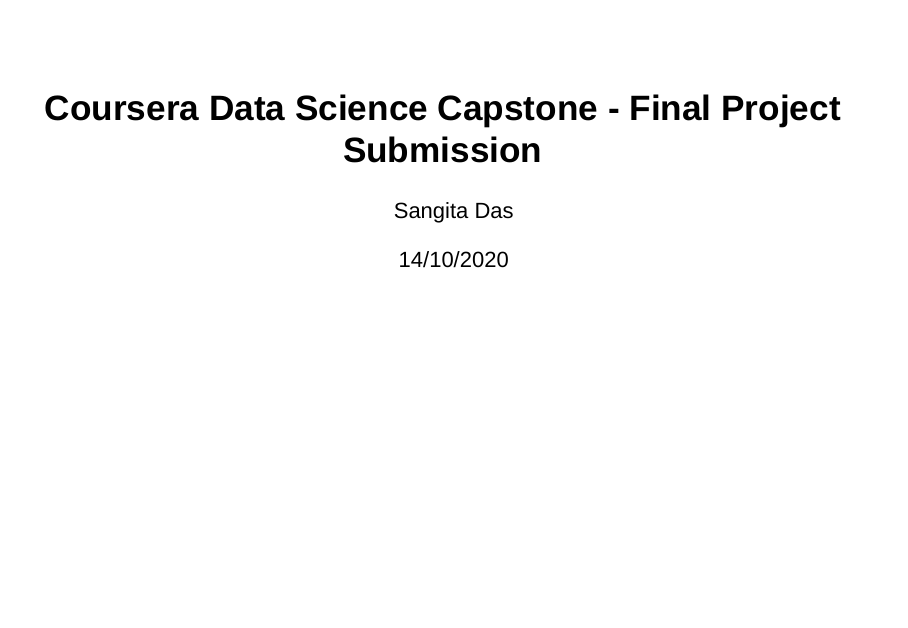
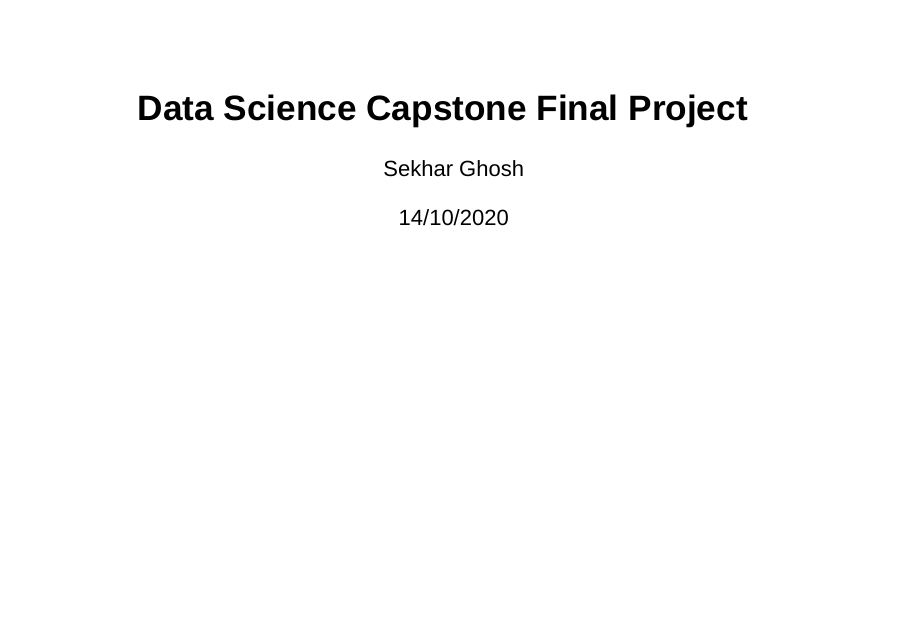
Before and after one commit to sekharghosh1234/capstone-with-R, an R Markdown document (Final-Project-Submission.Rmd): page 1 of 12. Rendered offline with R 4.5, knitr and Pandoc, with nearby package versions; drawn as Slidy slides in place of the format the file asks for.

Commit message:
Update Final-Project-Submission.Rmd

```diff
--- a/Final-Project-Submission.Rmd
+++ b/Final-Project-Submission.Rmd
@@ -1,6 +1,6 @@
 ---
-title: "Coursera Data Science Capstone - Final Project Submission"
-author: "Sangita Das"
+title: "Data Science Capstone Final Project"
+author: "Sekhar Ghosh"
 date: "14/10/2020"
 output:
   revealjs::revealjs_presentation:
```
